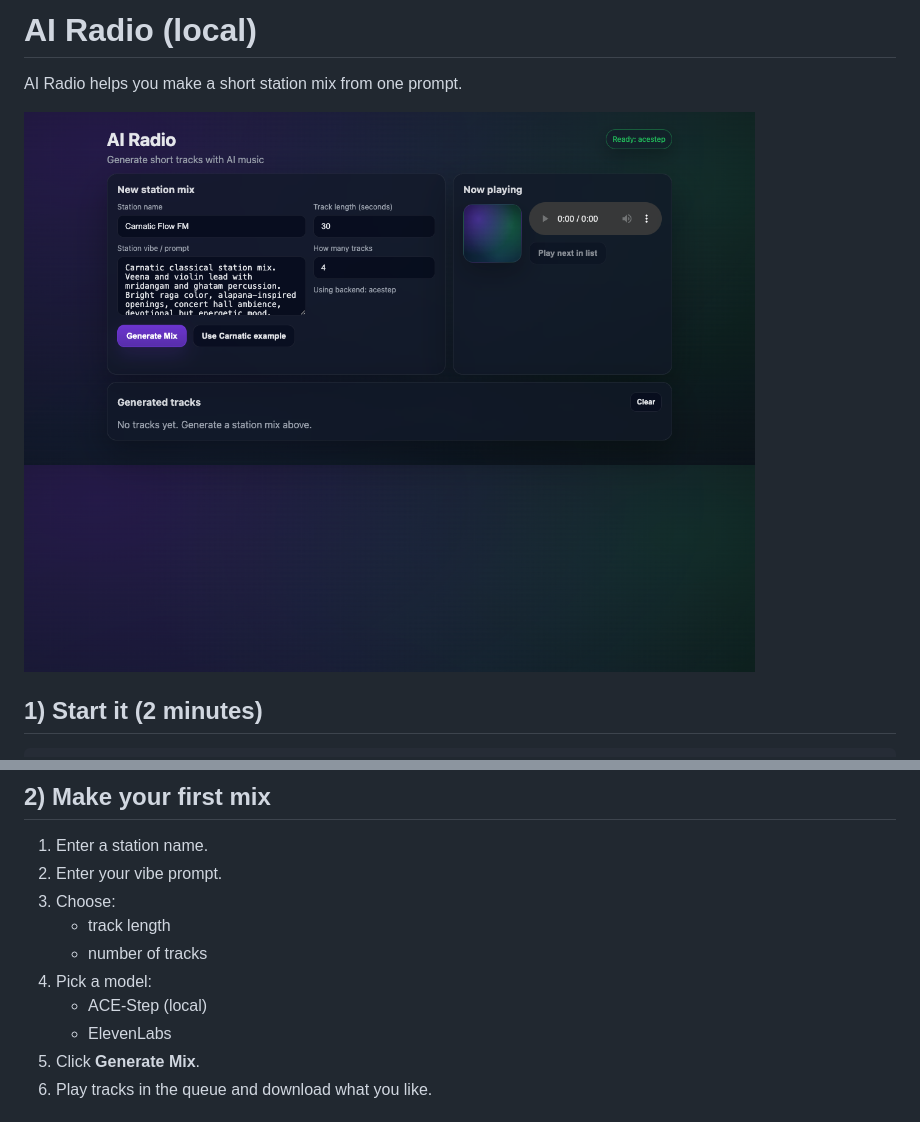
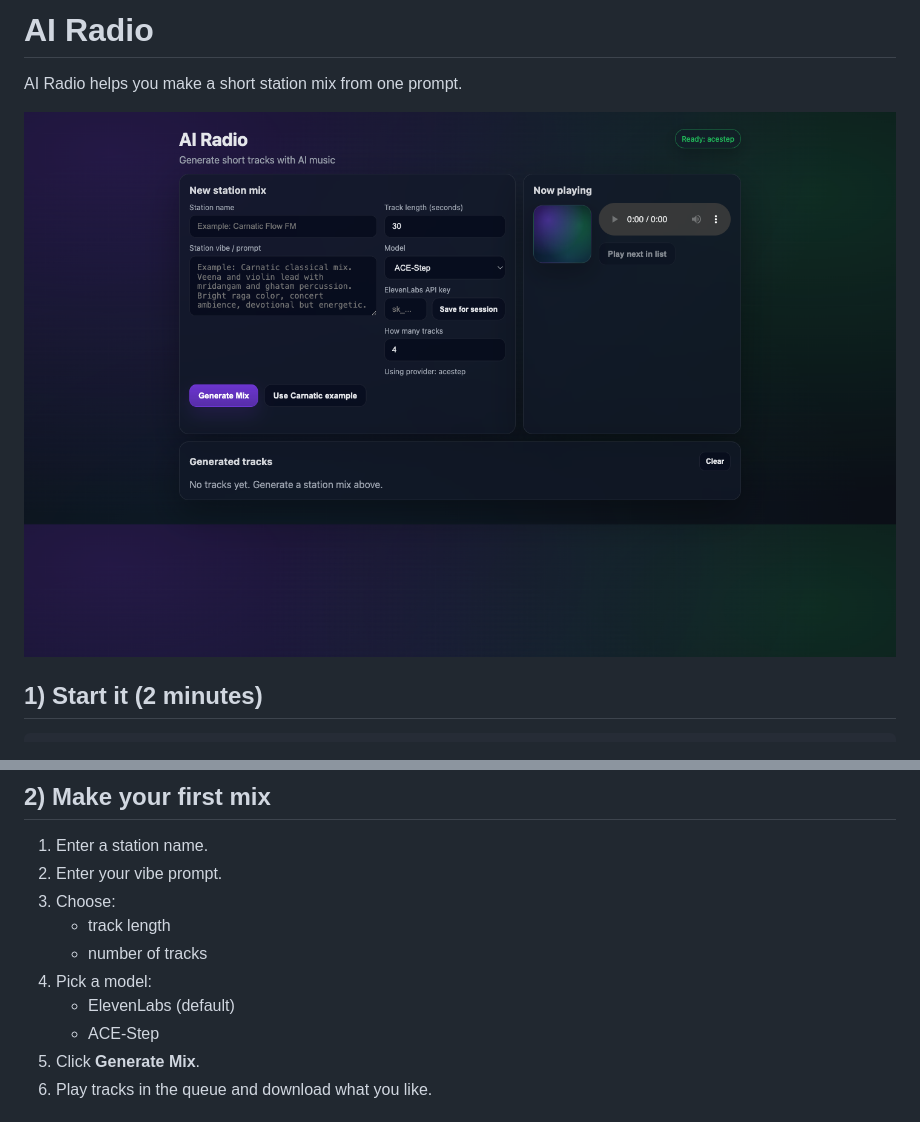
Before and after one commit to strangeloopcanon/ai-radio, a Markdown page: README.md, 2 parts joined by grey strips. Rendered like a GitHub page; pictures changed too: docs/frontend.png.

Commit message:
chore: default to elevenlabs and refresh app setup (#5)

```diff
--- a/README.md
+++ b/README.md
@@ -1,4 +1,4 @@
-# AI Radio (local)
+# AI Radio
 
 AI Radio helps you make a short station mix from one prompt.
 
@@ -22,8 +22,8 @@ Open the URL shown in the terminal (usually `http://localhost:3001`).
    - track length
    - number of tracks
 4. Pick a model:
-   - ACE-Step (local)
-   - ElevenLabs
+   - ElevenLabs (default)
+   - ACE-Step
 5. Click **Generate Mix**.
 6. Play tracks in the queue and download what you like.
 
```
Also changed, not shown: AGENTS.md (added, +39 -0 lines), 5 other files.
